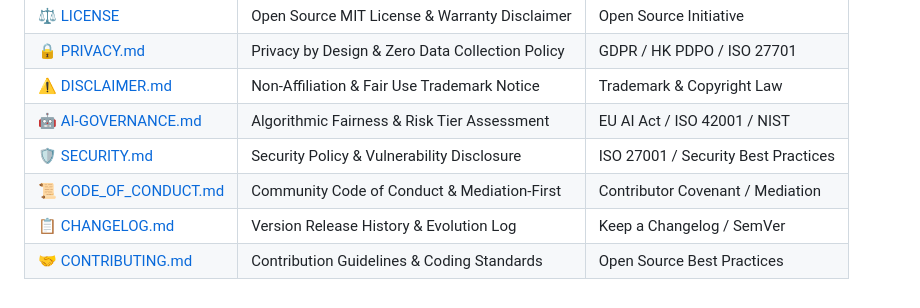
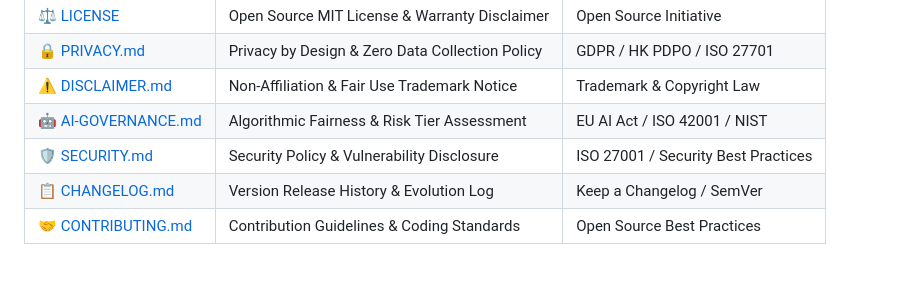
Before and after one commit to jackylawck/BX-Score-Keeper, a Markdown page: README.md, the part around the change. Rendered like a GitHub page.

```diff
--- a/README.md
+++ b/README.md
@@ -128,6 +128,5 @@ This is an unofficial fan-made tool created for scoring purposes only, based on
 | ⚠️ [DISCLAIMER.md](./DISCLAIMER.md) | Non-Affiliation & Fair Use Trademark Notice | Trademark & Copyright Law |
 | 🤖 [AI-GOVERNANCE.md](./AI-GOVERNANCE.md) | Algorithmic Fairness & Risk Tier Assessment | EU AI Act / ISO 42001 / NIST |
 | 🛡️ [SECURITY.md](./SECURITY.md) | Security Policy & Vulnerability Disclosure | ISO 27001 / Security Best Practices |
-| 📜 [CODE_OF_CONDUCT.md](./CODE_OF_CONDUCT.md) | Community Code of Conduct & Mediation-First | Contributor Covenant / Mediation |
 | 📋 [CHANGELOG.md](./CHANGELOG.md) | Version Release History & Evolution Log | Keep a Changelog / SemVer |
 | 🤝 [CONTRIBUTING.md](./CONTRIBUTING.md) | Contribution Guidelines & Coding Standards | Open Source Best Practices |
```
